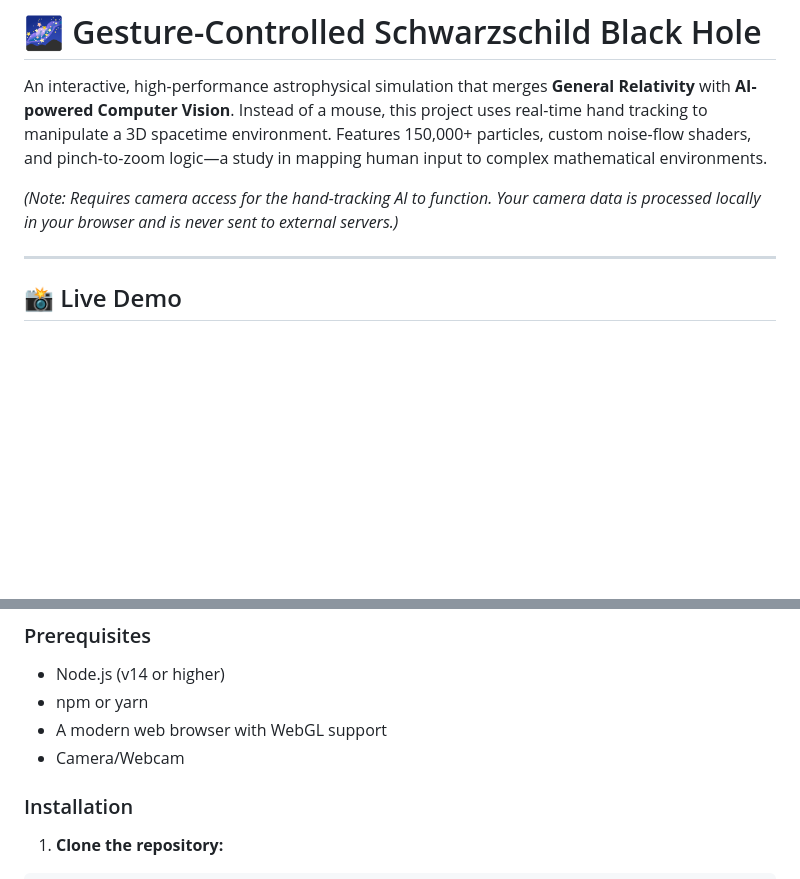
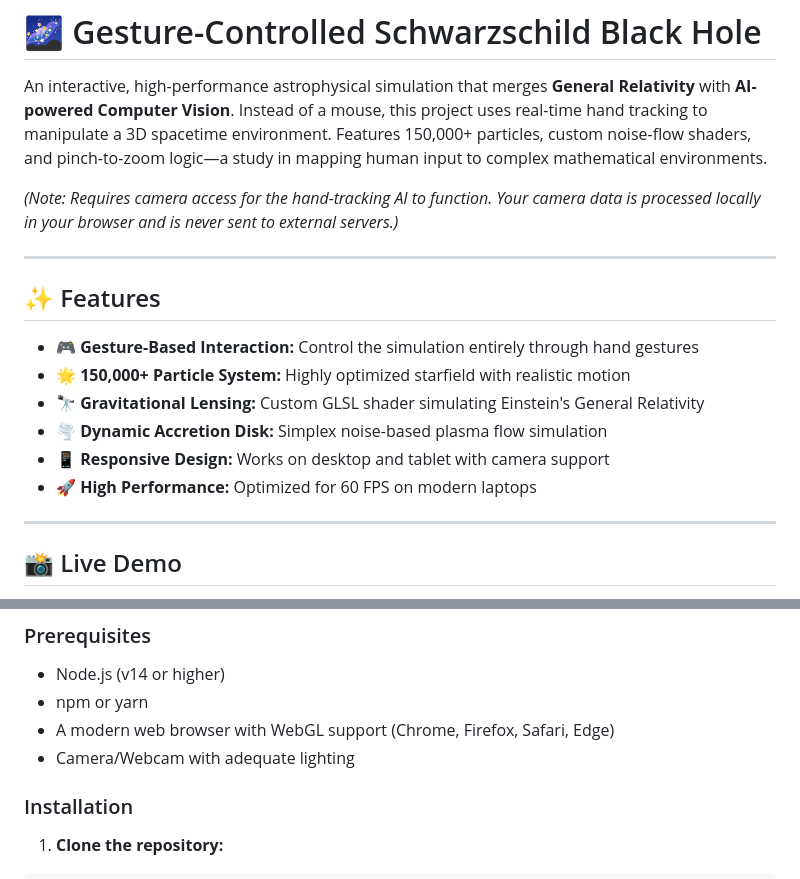
Before and after one commit to Aquila-42/Gesture-Controlled-Computer-Vision-gigs, a Markdown page: README.md, 2 parts joined by grey strips. Drawn GitHub-style; blank space fills up the shorter version.

Commit message:
Enhance README with features and prerequisites
Added features section and improved prerequisites details.

```diff
--- a/README.md
+++ b/README.md
@@ -3,6 +3,17 @@
 An interactive, high-performance astrophysical simulation that merges **General Relativity** with **AI-powered Computer Vision**. Instead of a mouse, this project uses real-time hand tracking to manipulate a 3D spacetime environment. Features 150,000+ particles, custom noise-flow shaders, and pinch-to-zoom logic—a study in mapping human input to complex mathematical environments.
 
 *(Note: Requires camera access for the hand-tracking AI to function. Your camera data is processed locally in your browser and is never sent to external servers.)*
+
+---
+
+## ✨ Features
+
+- 🎮 **Gesture-Based Interaction:** Control the simulation entirely through hand gestures
+- 🌟 **150,000+ Particle System:** Highly optimized starfield with realistic motion
+- 🔭 **Gravitational Lensing:** Custom GLSL shader simulating Einstein's General Relativity
+- 🌪️ **Dynamic Accretion Disk:** Simplex noise-based plasma flow simulation
+- 📱 **Responsive Design:** Works on desktop and tablet with camera support
+- 🚀 **High Performance:** Optimized for 60 FPS on modern laptops
 
 ---
 
@@ -48,8 +59,8 @@ I integrated the **Google MediaPipe HandLandmarker** API to create a "zero-UI" i
 ### Prerequisites
 * Node.js (v14 or higher)
 * npm or yarn
-* A modern web browser with WebGL support
-* Camera/Webcam
+* A modern web browser with WebGL support (Chrome, Firefox, Safari, Edge)
+* Camera/Webcam with adequate lighting
 
 ### Installation
 
```
